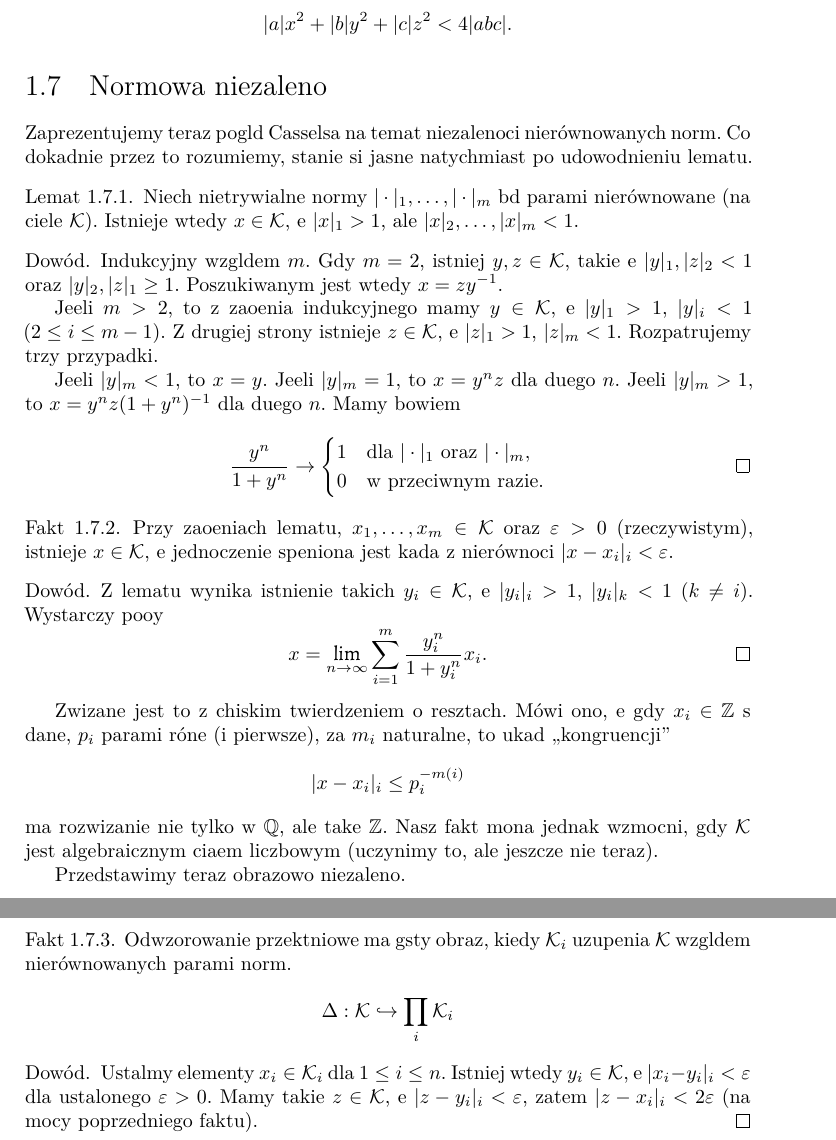
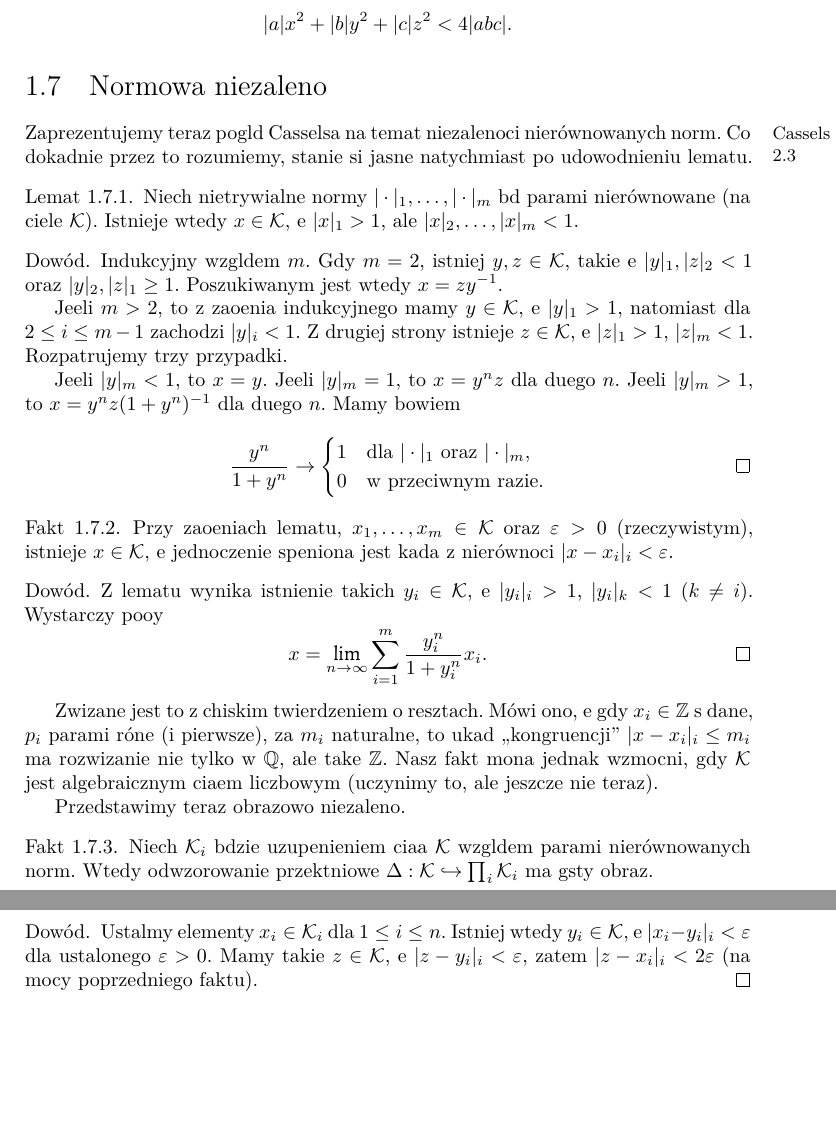
Before and after one commit to octoalmawaukh/p-adic-notes, a LaTeX document (main.tex, which reads source/cassels_normy.tex): two parts of pages 15 and 16 of 59, joined at a grey line, cut so that both start at the same text, the shorter picture padded with empty space. Compiled offline with XeLaTeX.

Commit message:
Cassels, niezależność norm

```diff
--- a/source/cassels_normy.tex
+++ b/source/cassels_normy.tex
@@ -1,5 +1,5 @@
 \section{Normowa niezależność}
-Zaprezentujemy teraz pogląd Casselsa na temat niezależności nierównoważnych norm.
+Zaprezentujemy \prawo{Cassels\\2.3} teraz pogląd Casselsa na temat niezależności nierównoważnych norm.
 Co dokładnie przez to rozumiemy, stanie się jasne natychmiast po udowodnieniu lematu.
 
 \begin{lemat}
@@ -12,7 +12,7 @@ Co dokładnie przez to rozumiemy, stanie się jasne natychmiast po udowodnieniu
 	Gdy $m = 2$, istnieją $y, z \in \cialo$, takie że $|y|_1, |z|_2 < 1$ oraz $|y|_2, |z|_1 \ge 1$.
 	Poszukiwanym jest wtedy $x = zy^{-1}$.
 
-	Jeżeli $m > 2$, to z założenia indukcyjnego mamy $y \in \cialo$, że $|y|_1 > 1$, $|y|_i < 1$ ($2 \le i \le m-1$).
+	Jeżeli $m > 2$, to z założenia indukcyjnego mamy $y \in \cialo$, że $|y|_1 > 1$, natomiast dla $2 \le i \le m-1$ zachodzi $|y|_i < 1$.
 	Z drugiej strony istnieje $z \in \cialo$, że $|z|_1 > 1$, $|z|_m < 1$.
 	Rozpatrujemy trzy przypadki.
 
@@ -41,20 +41,15 @@ Co dokładnie przez to rozumiemy, stanie się jasne natychmiast po udowodnieniu
 \end{proof}
 
 Związane jest to z chińskim twierdzeniem o resztach.
-Mówi ono, że gdy $x_i \in \Z$ są dane, $p_i$ parami różne (i pierwsze), zaś $m_i$ naturalne, to układ ,,kongruencji''
-\[
-	|x - x_i|_i \le p_i^{-m(i)}
-\]
+Mówi ono, że gdy $x_i \in \Z$ są dane, $p_i$ parami różne (i pierwsze), zaś $m_i$ naturalne, to układ ,,kongruencji'' $|x - x_i|_i \le m_i$
 ma rozwiązanie nie tylko w $\Q$, ale także $\Z$.
 Nasz fakt można jednak wzmocnić, gdy $\cialo$ jest algebraicznym ciałem liczbowym (uczynimy to, ale jeszcze nie teraz).
 
 Przedstawimy teraz obrazowo niezależność.
 
 \begin{fakt}
-	Odwzorowanie przekątniowe ma gęsty obraz, kiedy $\cialo_i$ uzupełnia $\cialo$ względem nierównoważnych parami norm.
-	\[
-		\Delta: \cialo \hookrightarrow \prod_i \cialo_i
-	\]
+	Niech $\cialo_i$ będzie uzupełnieniem ciała $\cialo$ względem parami nierównoważnych norm.
+	Wtedy odwzorowanie przekątniowe $\Delta: \cialo \hookrightarrow \prod_i \cialo_i$ ma gęsty obraz.
 \end{fakt}
 
 \begin{proof}
```
